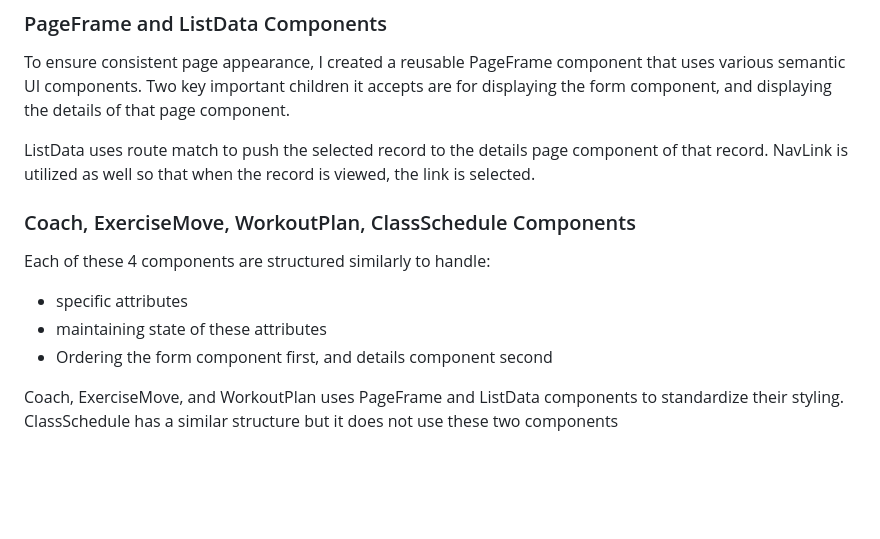
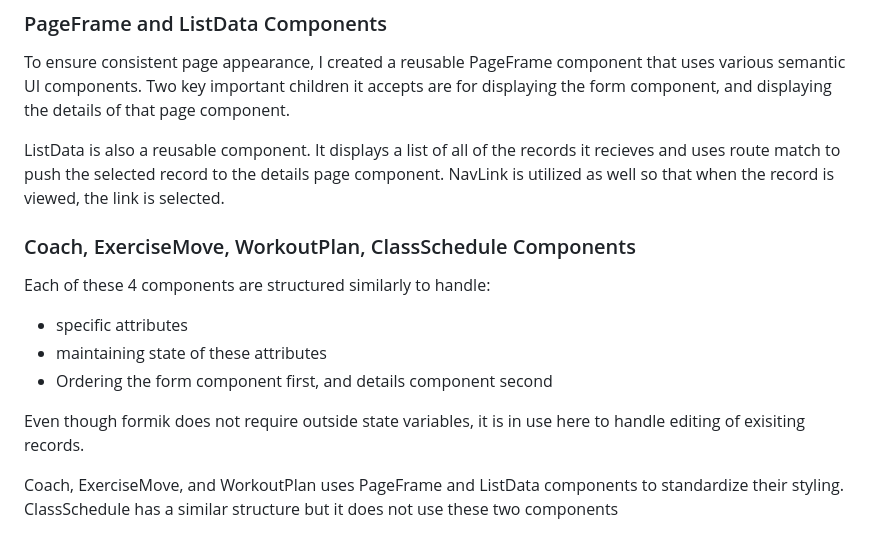
Before and after one commit to Chris10Garcia/phase-4-final-project-crossfit-workout-planner, a Markdown page: README.md, the part around the change. Rendered like a GitHub page; blank space fills up the shorter version.

Commit message:
ReadMe complete

```diff
--- a/README.md
+++ b/README.md
@@ -135,7 +135,7 @@ The root of my application is the App Component. Here I have routing to access t
 
 To ensure consistent page appearance, I created a reusable PageFrame component that uses various semantic UI components. Two key important children it accepts are for displaying the form component, and displaying the details of that page component.
 
-ListData uses route match to push the selected record to the details page component of that record. NavLink is utilized as well so that when the record is viewed, the link is selected.
+ListData is also a reusable component. It displays a list of all of the records it recieves and uses route match to push the selected record to the details page component. NavLink is utilized as well so that when the record is viewed, the link is selected.
 
 
 ### Coach, ExerciseMove, WorkoutPlan, ClassSchedule Components
@@ -144,6 +144,8 @@ Each of these 4 components are structured similarly to handle:
 - specific attributes
 - maintaining state of these attributes
 - Ordering the form component first, and details component second
+
+Even though formik does not require outside state variables, it is in use here to handle editing of exisiting records.
 
 Coach, ExerciseMove, and WorkoutPlan uses PageFrame and ListData components to standardize their styling. ClassSchedule has a similar structure but it does not use these two components
 
```
